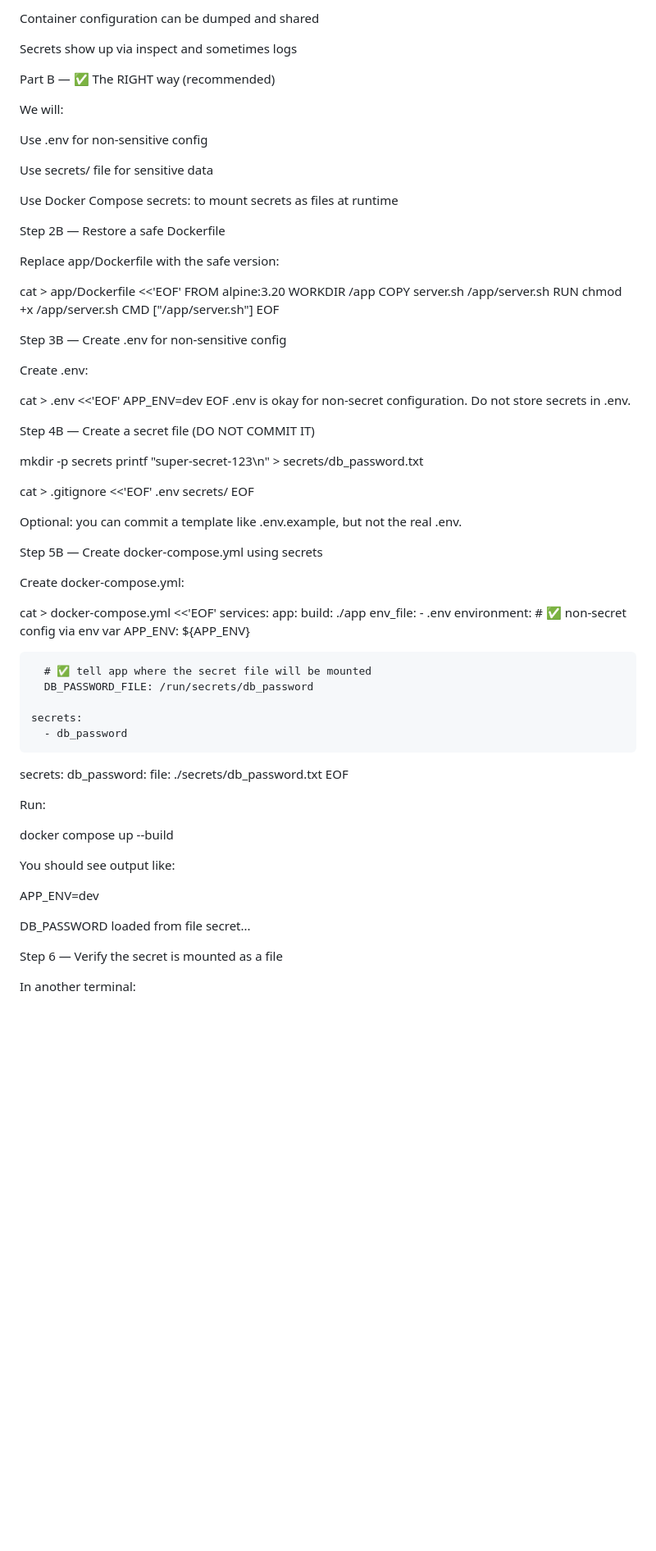
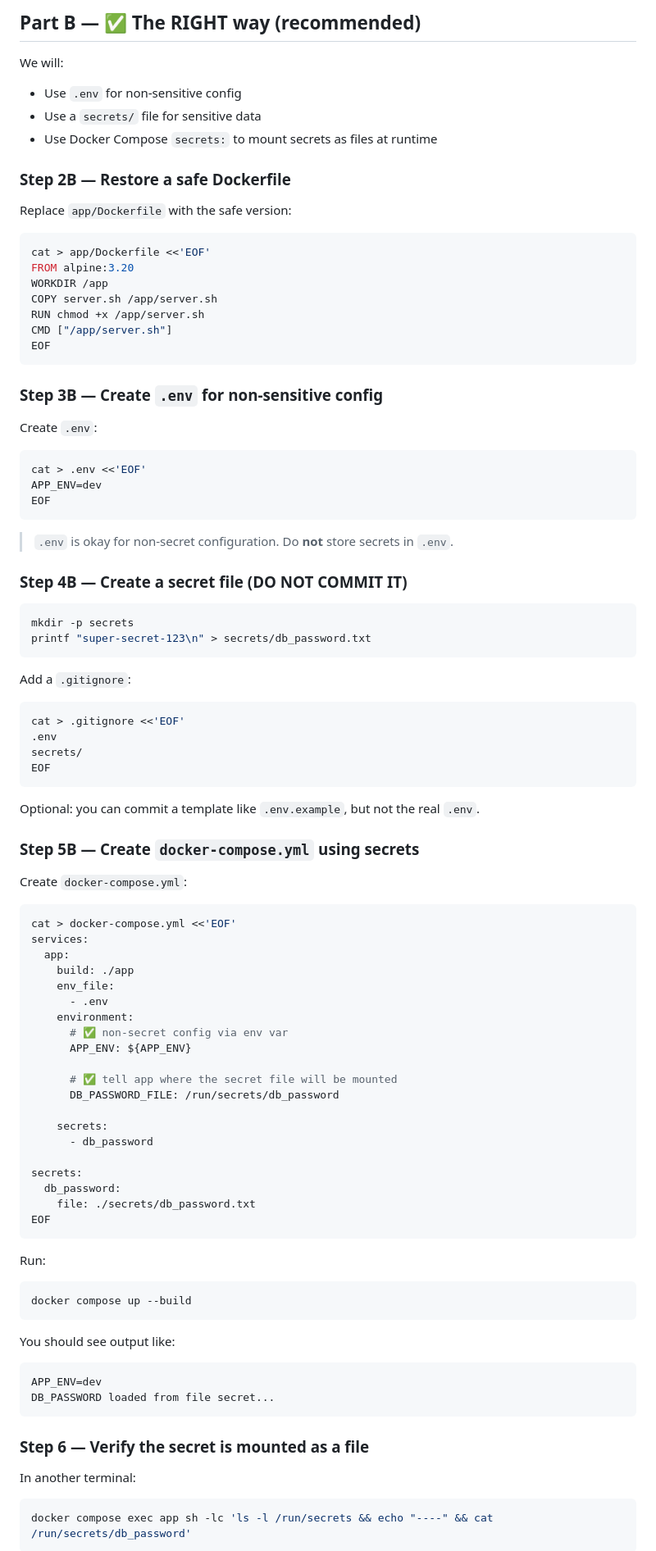
Before and after one commit to bcp-schulung/container-security-20-02-2026, a Markdown page: exercises/exercise-6/exercise.md, the part around one of its changes. Shown at 82% size. Rendered like a GitHub page; blank space fills up the shorter version.

````diff
--- a/exercises/exercise-6/exercise.md
+++ b/exercises/exercise-6/exercise.md
@@ -145,22 +163,17 @@ People commit Compose files to git
 
-Container configuration can be dumped and shared
-
-Secrets show up via inspect and sometimes logs
-
-Part B — ✅ The RIGHT way (recommended)
+## Part B — ✅ The RIGHT way (recommended)
 
 We will:
 
-Use .env for non-sensitive config
+- Use `.env` for non-sensitive config
+- Use a `secrets/` file for sensitive data
+- Use Docker Compose `secrets:` to mount secrets as files at runtime
 
-Use secrets/ file for sensitive data
+### Step 2B — Restore a safe Dockerfile
 
-Use Docker Compose secrets: to mount secrets as files at runtime
+Replace `app/Dockerfile` with the safe version:
 
-Step 2B — Restore a safe Dockerfile
-
-Replace app/Dockerfile with the safe version:
-
+```bash
 cat > app/Dockerfile <<'EOF'
 FROM alpine:3.20
 WORKDIR /app
@@ -168,32 +181,43 @@ COPY server.sh /app/server.sh
 RUN chmod +x /app/server.sh
 CMD ["/app/server.sh"]
 EOF
+```
 
-Step 3B — Create .env for non-sensitive config
+### Step 3B — Create `.env` for non-sensitive config
 
-Create .env:
+Create `.env`:
 
+```bash
 cat > .env <<'EOF'
 APP_ENV=dev
 EOF
-.env is okay for non-secret configuration. Do not store secrets in .env.
+```
 
-Step 4B — Create a secret file (DO NOT COMMIT IT)
+> `.env` is okay for non-secret configuration. Do **not** store secrets in `.env`.
 
+### Step 4B — Create a secret file (DO NOT COMMIT IT)
+
+```bash
 mkdir -p secrets
 printf "super-secret-123\n" > secrets/db_password.txt
+```
 
+Add a `.gitignore`:
+
+```bash
 cat > .gitignore <<'EOF'
 .env
 secrets/
 EOF
+```
 
-Optional: you can commit a template like .env.example, but not the real .env.
+Optional: you can commit a template like `.env.example`, but not the real `.env`.
 
-Step 5B — Create docker-compose.yml using secrets
+### Step 5B — Create `docker-compose.yml` using secrets
 
-Create docker-compose.yml:
+Create `docker-compose.yml`:
 
+```bash
 cat > docker-compose.yml <<'EOF'
 services:
   app:
@@ -214,19 +238,26 @@ secrets:
   db_password:
     file: ./secrets/db_password.txt
 EOF
+```
 
 Run:
 
+```bash
 docker compose up --build
+```
 
 You should see output like:
 
+```text
 APP_ENV=dev
+DB_PASSWORD loaded from file secret...
+```
 
-DB_PASSWORD loaded from file secret...
-
-Step 6 — Verify the secret is mounted as a file
+### Step 6 — Verify the secret is mounted as a file
 
 In another terminal:
 
+```bash
+docker compose exec app sh -lc 'ls -l /run/secrets && echo "----" && cat /run/secrets/db_password'
+```
 
````
Also changed, not shown: other parts of exercises/exercise-6/exercise.md (+50 -30 lines).
